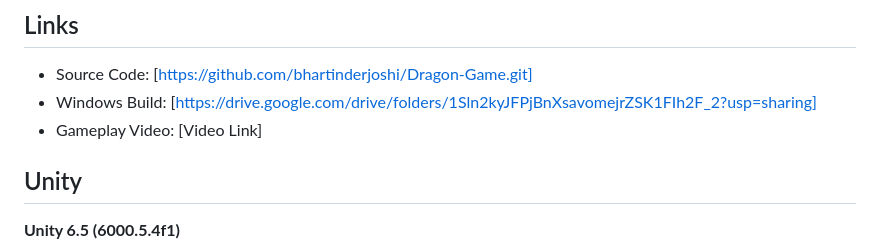
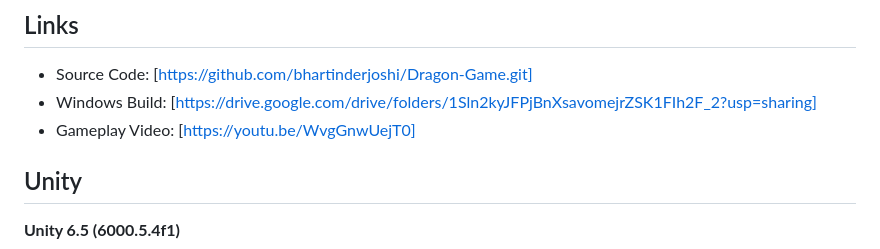
Before and after one commit to bhartinderjoshi/Dragon-Game, a Markdown page: README.md, the part around the change. Rendered like a GitHub page.

Commit message:
Added Gameplay Link

```diff
--- a/README.md
+++ b/README.md
@@ -5,7 +5,7 @@ A 2.5D top-down dragon battle prototype featuring a player-controlled Red Dragon
 ## Links
 - Source Code: [https://github.com/bhartinderjoshi/Dragon-Game.git]
 - Windows Build: [https://drive.google.com/drive/folders/1Sln2kyJFPjBnXsavomejrZSK1FIh2F_2?usp=sharing]
-- Gameplay Video: [Video Link]
+- Gameplay Video: [https://youtu.be/WvgGnwUejT0]
 
 ## Unity
 **Unity 6.5 (6000.5.4f1)**
```
